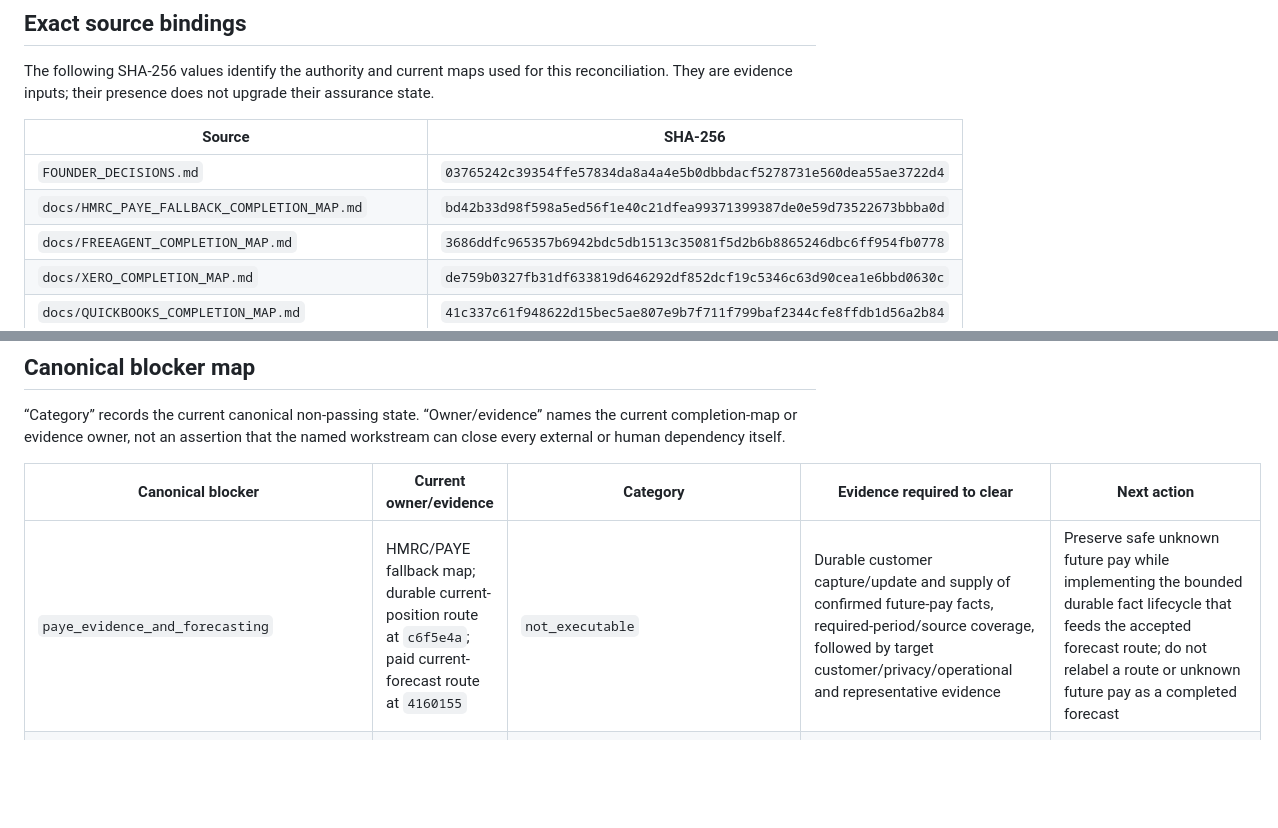
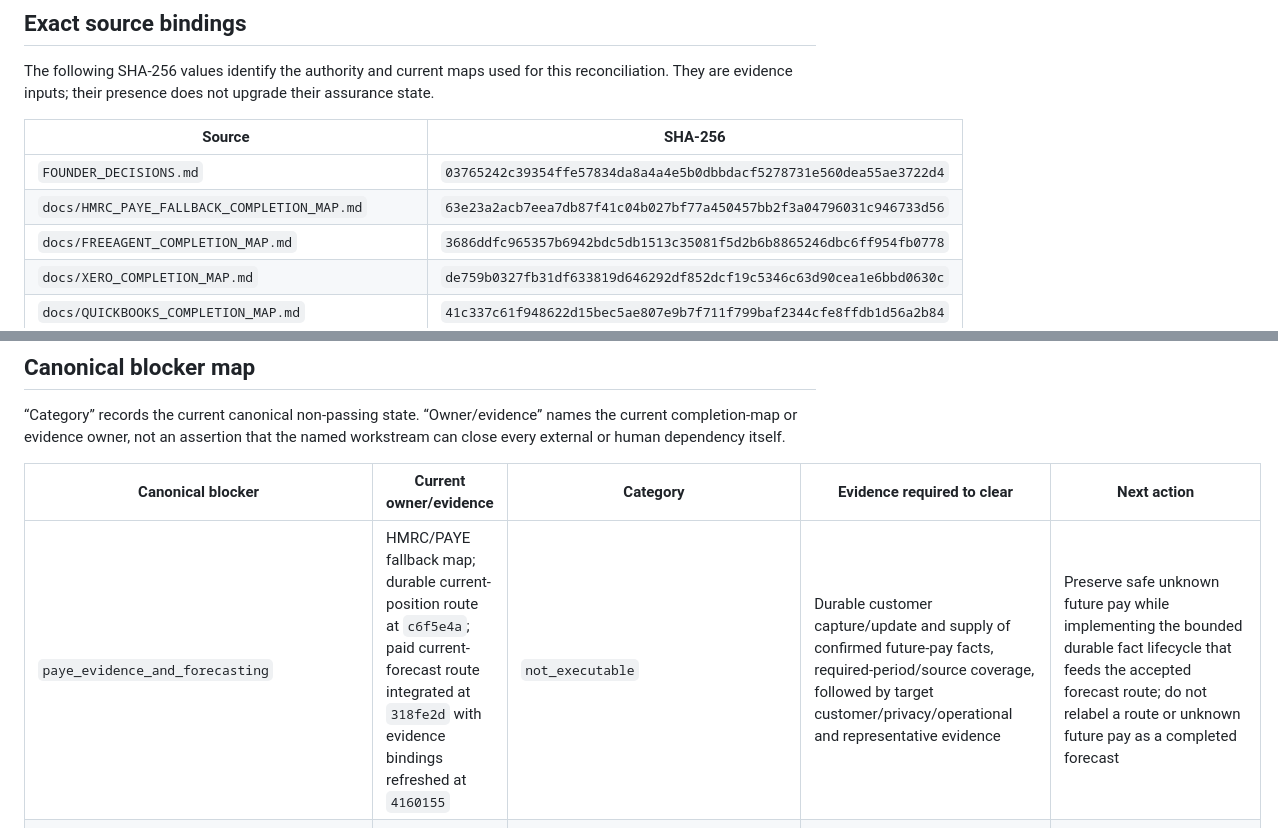
Before and after one commit to edwinabatenin-web/reserved, a Markdown page: docs/OCTOBER_LAUNCH_BLOCKER_RECONCILIATION.md, 2 parts joined by grey strips. GitHub-like rendering; blank space fills up the shorter version.

```diff
--- a/docs/OCTOBER_LAUNCH_BLOCKER_RECONCILIATION.md
+++ b/docs/OCTOBER_LAUNCH_BLOCKER_RECONCILIATION.md
@@ -28,7 +28,7 @@ their assurance state.
 | Source | SHA-256 |
 |---|---|
 | `FOUNDER_DECISIONS.md` | `03765242c39354ffe57834da8a4a4e5b0dbbdacf5278731e560dea55ae3722d4` |
-| `docs/HMRC_PAYE_FALLBACK_COMPLETION_MAP.md` | `bd42b33d98f598a5ed56f1e40c21dfea99371399387de0e59d73522673bbba0d` |
+| `docs/HMRC_PAYE_FALLBACK_COMPLETION_MAP.md` | `63e23a2acb7eea7db87f41c04b027bf77a450457bb2f3a04796031c946733d56` |
 | `docs/FREEAGENT_COMPLETION_MAP.md` | `3686ddfc965357b6942bdc5db1513c35081f5d2b6b8865246dbc6ff954fb0778` |
 | `docs/XERO_COMPLETION_MAP.md` | `de759b0327fb31df633819d646292df852dcf19c5346c63d90cea1e6bbd0630c` |
 | `docs/QUICKBOOKS_COMPLETION_MAP.md` | `41c337c61f948622d15bec5ae807e9b7f711f799baf2344cfe8ffdb1d56a2b84` |
@@ -52,7 +52,7 @@ named workstream can close every external or human dependency itself.
 
 | Canonical blocker | Current owner/evidence | Category | Evidence required to clear | Next action |
 |---|---|---|---|---|
-| `paye_evidence_and_forecasting` | HMRC/PAYE fallback map; durable current-position route at `c6f5e4a`; paid current-forecast route at `4160155` | `not_executable` | Durable customer capture/update and supply of confirmed future-pay facts, required-period/source coverage, followed by target customer/privacy/operational and representative evidence | Preserve safe unknown future pay while implementing the bounded durable fact lifecycle that feeds the accepted forecast route; do not relabel a route or unknown future pay as a completed forecast |
+| `paye_evidence_and_forecasting` | HMRC/PAYE fallback map; durable current-position route at `c6f5e4a`; paid current-forecast route integrated at `318fe2d` with evidence bindings refreshed at `4160155` | `not_executable` | Durable customer capture/update and supply of confirmed future-pay facts, required-period/source coverage, followed by target customer/privacy/operational and representative evidence | Preserve safe unknown future pay while implementing the bounded durable fact lifecycle that feeds the accepted forecast route; do not relabel a route or unknown future pay as a completed forecast |
 | `paye_payslip_manual_evidence_journey` | HMRC/PAYE fallback map; durable manual route and current-position composition | `evidence_missing` | Target custody, retention/backup, privacy/security and representative UX evidence for structured manual PAYE | Keep raw upload/extraction outside the approved manual scope unless separately authorised; collect the remaining target/human evidence |
 | `hmrc_integration` | HMRC/PAYE fallback map; W8 slice 4; W9 `ACT-02` | `externally_blocked` | Exact official source contract, credential custody, authenticated disabled-first transport, sandbox journeys, error/recovery and target assurance | Obtain the applicable HMRC access/custody/sandbox facts; do not infer production capability from local contracts |
 | `freeagent_integration` | FreeAgent completion map, FA-S2–S6 | `not_implemented` | Owner/company-bound encrypted custody, disabled-first adapter, complete resilience, sandbox and target/customer assurance | Resume at FA-S2 only after the external custody design is approved; preserve accepted FA-S1/FA-S4 evidence |
```
Also changed, not shown: docs/HMRC_PAYE_FALLBACK_COMPLETION_MAP.md (+8 -4 lines).
